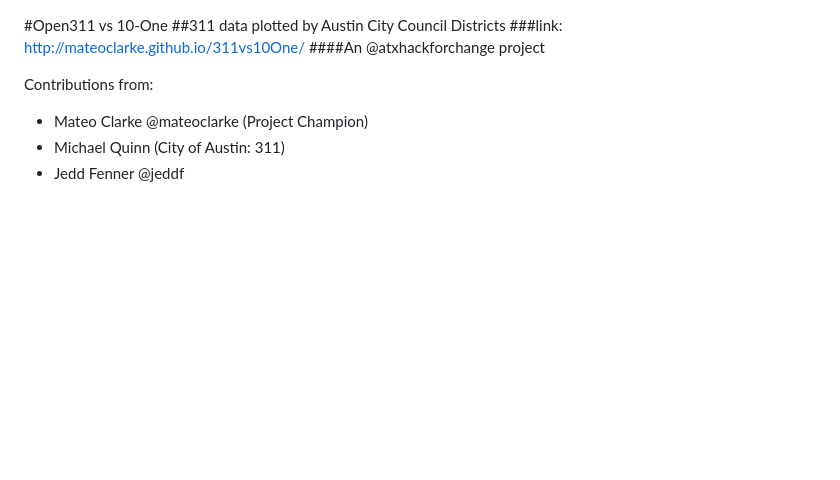
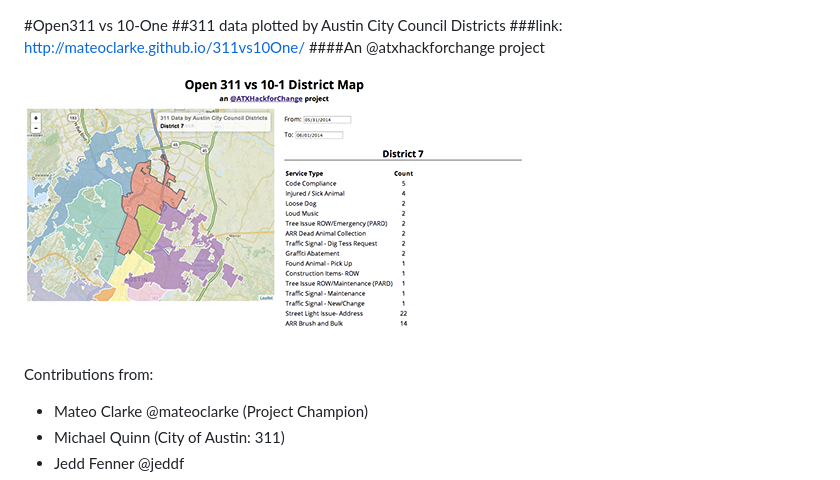
Before and after one commit to mateoclarke/311vs10One, a Markdown page: README.md, the part around the change. GitHub-like rendering; pictures changed too: 311screenshot.png (added); blank space fills up the shorter version.

```diff
--- a/README.md
+++ b/README.md
@@ -2,6 +2,8 @@
 ##311 data plotted by Austin City Council Districts
 ###link: <http://mateoclarke.github.io/311vs10One/>
 ####An @atxhackforchange project
+
+![](311screenshot.png "311 Screenshoot")
 
 Contributions from:
 
```
